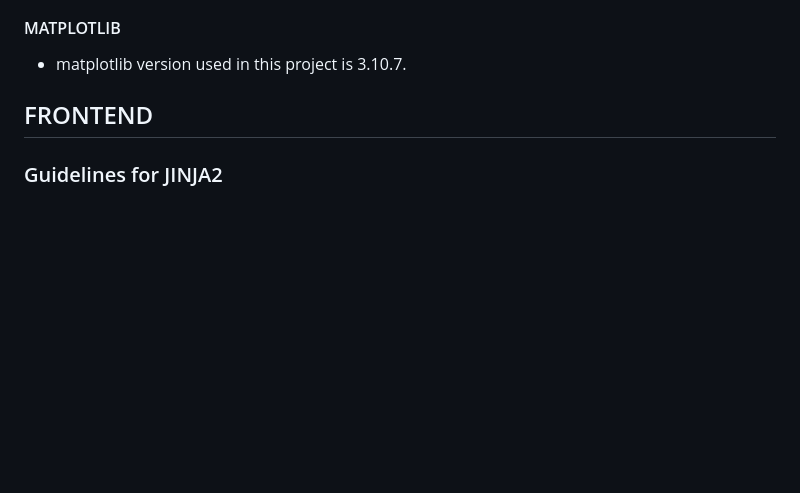
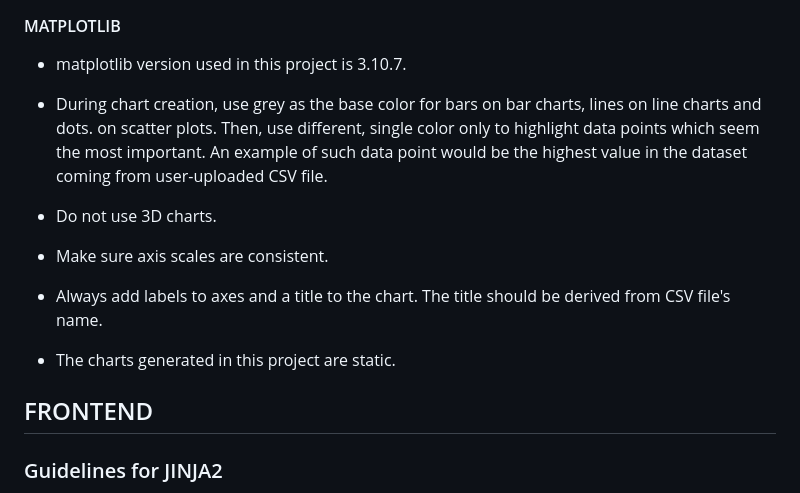
Before and after one commit to adriankoladka/csv-visualizer, a Markdown page: .github/copilot-instructions.md, the part around the change. GitHub-like rendering; blank space fills up the shorter version.

Commit message:
Rules for matplotlib

```diff
--- a/.github/copilot-instructions.md
+++ b/.github/copilot-instructions.md
@@ -79,6 +79,16 @@ Returns:
 
 - matplotlib version used in this project is 3.10.7.
 
+- During chart creation, use grey as the base color for bars on bar charts, lines on line charts and dots. on scatter plots. Then, use different, single color only to highlight data points which seem the most important. An example of such data point would be the highest value in the dataset coming from user-uploaded CSV file.
+
+- Do not use 3D charts.
+
+- Make sure axis scales are consistent.
+
+- Always add labels to axes and a title to the chart. The title should be derived from CSV file's name.
+
+- The charts generated in this project are static.
+
 ## FRONTEND
 
 ### Guidelines for JINJA2
```
